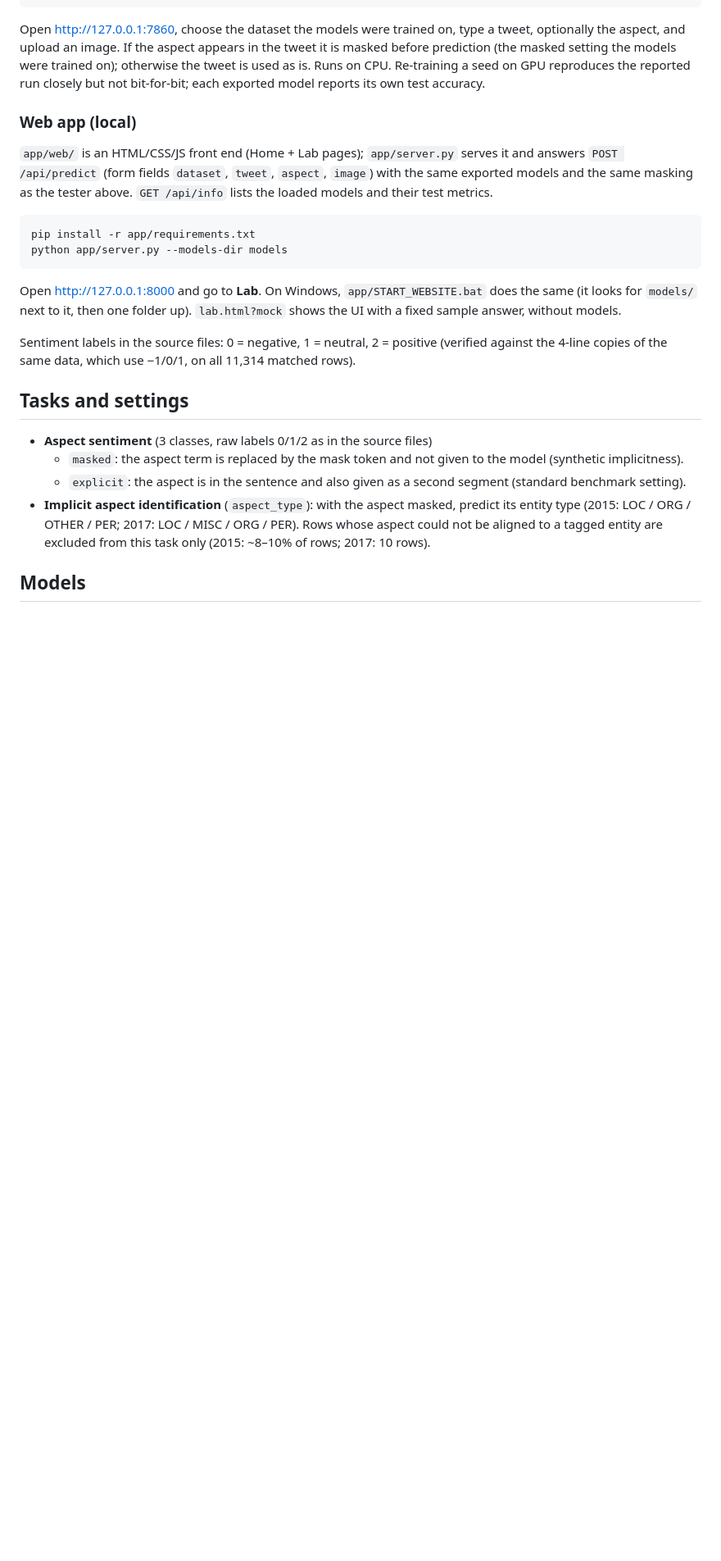
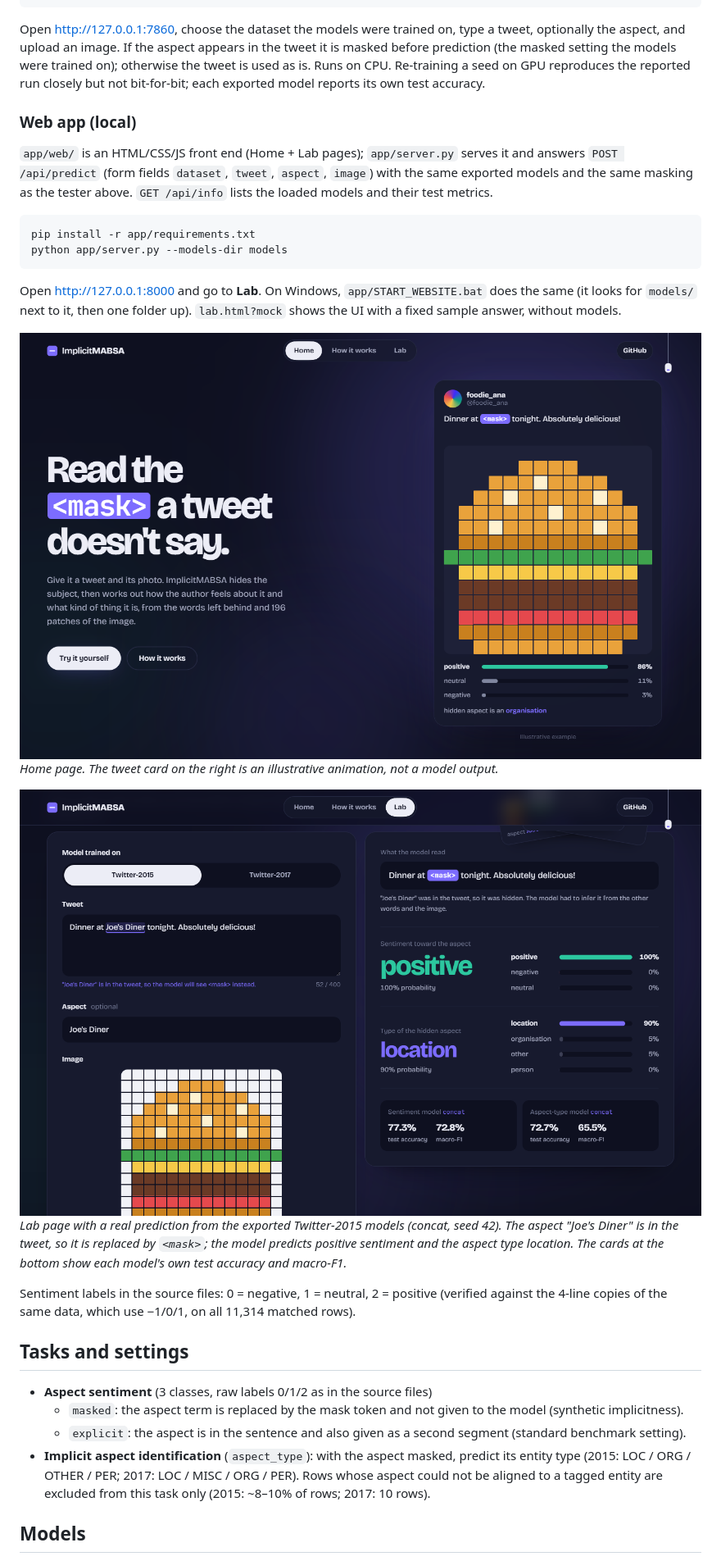
Before and after one commit to Nishtha027/ImplicitMABSA, a Markdown page: README.md, the part around the change. Shown at 82% size. Rendered like a GitHub page; pictures changed too: docs/screenshots/home.png (added), docs/screenshots/lab-result.png (added); blank space fills up the shorter version.

Commit message:
Add web app screenshots to the README
Home page and a Lab page showing a real prediction from the exported models.

Co-Authored-By: Claude Opus 5.5 <noreply@anthropic.com>

```diff
--- a/README.md
+++ b/README.md
@@ -55,6 +55,14 @@ python app/server.py --models-dir models
 
 Open http://127.0.0.1:8000 and go to **Lab**. On Windows, `app/START_WEBSITE.bat` does the same (it looks for
 `models/` next to it, then one folder up). `lab.html?mock` shows the UI with a fixed sample answer, without models.
+
+![Home page](docs/screenshots/home.png)
+*Home page. The tweet card on the right is an illustrative animation, not a model output.*
+
+![Lab page with a real prediction](docs/screenshots/lab-result.png)
+*Lab page with a real prediction from the exported Twitter-2015 models (concat, seed 42). The aspect "Joe's Diner" is
+in the tweet, so it is replaced by `<mask>`; the model predicts positive sentiment and the aspect type location. The
+cards at the bottom show each model's own test accuracy and macro-F1.*
 
 Sentiment labels in the source files: 0 = negative, 1 = neutral, 2 = positive (verified against the 4-line copies of
 the same data, which use −1/0/1, on all 11,314 matched rows).
```
